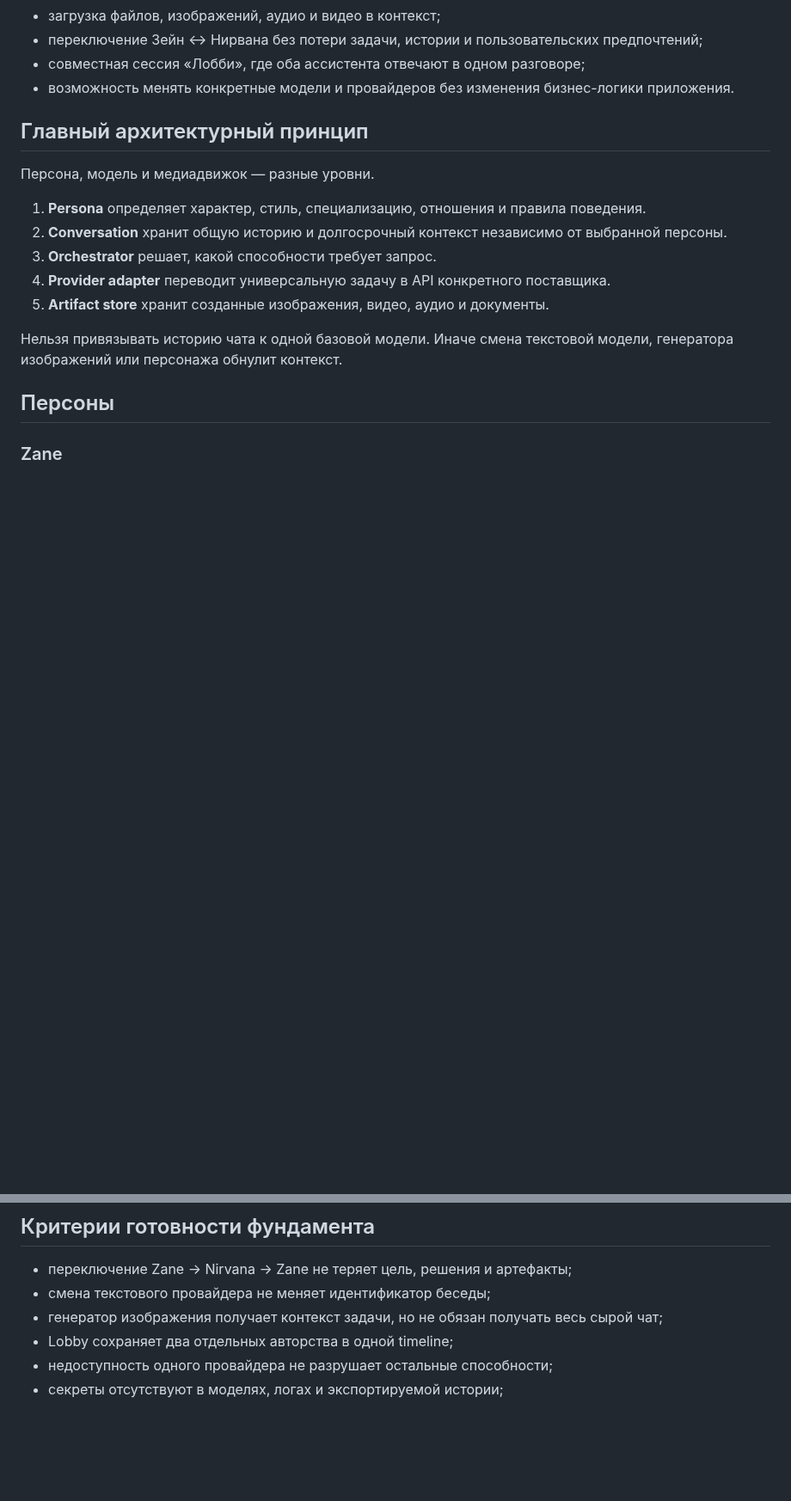
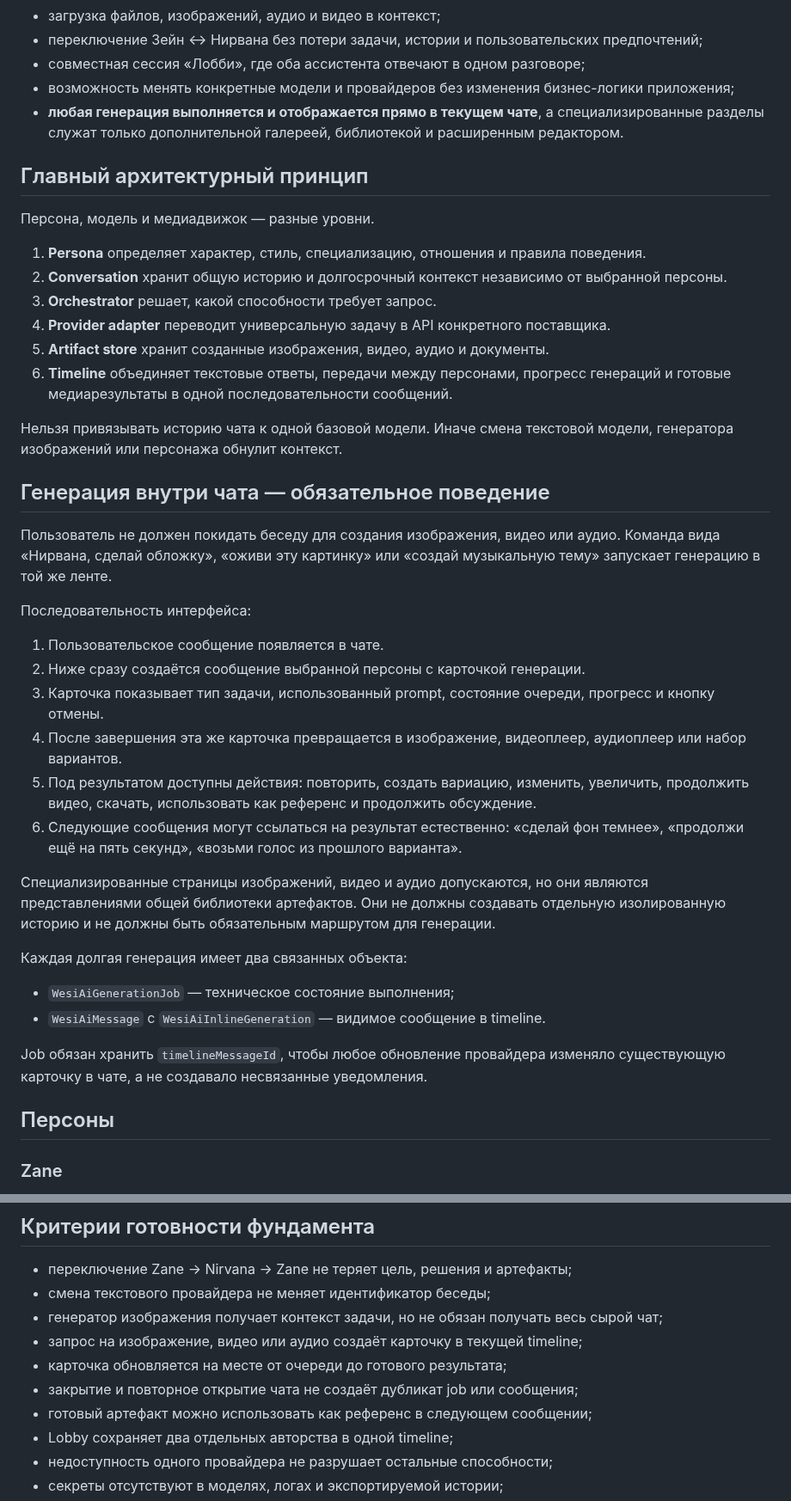
Before and after one commit to wesiwer/WesiOS, a Markdown page: docs/WESI_AI_ARCHITECTURE_V2.md, 2 parts joined by grey strips. Shown at 86% size. Rendered like a GitHub page; blank space fills up the shorter version.

Commit message:
Wesi AI: закрепить inline-генерацию в общей ленте

```diff
--- a/docs/WESI_AI_ARCHITECTURE_V2.md
+++ b/docs/WESI_AI_ARCHITECTURE_V2.md
@@ -16,7 +16,8 @@ Wesi AI — не один чат с одной моделью, а единая
 - загрузка файлов, изображений, аудио и видео в контекст;
 - переключение Зейн ↔ Нирвана без потери задачи, истории и пользовательских предпочтений;
 - совместная сессия «Лобби», где оба ассистента отвечают в одном разговоре;
-- возможность менять конкретные модели и провайдеров без изменения бизнес-логики приложения.
+- возможность менять конкретные модели и провайдеров без изменения бизнес-логики приложения;
+- **любая генерация выполняется и отображается прямо в текущем чате**, а специализированные разделы служат только дополнительной галереей, библиотекой и расширенным редактором.
 
 ## Главный архитектурный принцип
 
@@ -27,8 +28,31 @@ Wesi AI — не один чат с одной моделью, а единая
 3. **Orchestrator** решает, какой способности требует запрос.
 4. **Provider adapter** переводит универсальную задачу в API конкретного поставщика.
 5. **Artifact store** хранит созданные изображения, видео, аудио и документы.
+6. **Timeline** объединяет текстовые ответы, передачи между персонами, прогресс генераций и готовые медиарезультаты в одной последовательности сообщений.
 
 Нельзя привязывать историю чата к одной базовой модели. Иначе смена текстовой модели, генератора изображений или персонажа обнулит контекст.
+
+## Генерация внутри чата — обязательное поведение
+
+Пользователь не должен покидать беседу для создания изображения, видео или аудио. Команда вида «Нирвана, сделай обложку», «оживи эту картинку» или «создай музыкальную тему» запускает генерацию в той же ленте.
+
+Последовательность интерфейса:
+
+1. Пользовательское сообщение появляется в чате.
+2. Ниже сразу создаётся сообщение выбранной персоны с карточкой генерации.
+3. Карточка показывает тип задачи, использованный prompt, состояние очереди, прогресс и кнопку отмены.
+4. После завершения эта же карточка превращается в изображение, видеоплеер, аудиоплеер или набор вариантов.
+5. Под результатом доступны действия: повторить, создать вариацию, изменить, увеличить, продолжить видео, скачать, использовать как референс и продолжить обсуждение.
+6. Следующие сообщения могут ссылаться на результат естественно: «сделай фон темнее», «продолжи ещё на пять секунд», «возьми голос из прошлого варианта».
+
+Специализированные страницы изображений, видео и аудио допускаются, но они являются представлениями общей библиотеки артефактов. Они не должны создавать отдельную изолированную историю и не должны быть обязательным маршрутом для генерации.
+
+Каждая долгая генерация имеет два связанных объекта:
+
+- `WesiAiGenerationJob` — техническое состояние выполнения;
+- `WesiAiMessage` с `WesiAiInlineGeneration` — видимое сообщение в timeline.
+
+Job обязан хранить `timelineMessageId`, чтобы любое обновление провайдера изменяло существующую карточку в чате, а не создавало несвязанные уведомления.
 
 ## Персоны
 
@@ -223,6 +254,10 @@ Job должен переживать закрытие экрана и пере
 - переключение Zane → Nirvana → Zane не теряет цель, решения и артефакты;
 - смена текстового провайдера не меняет идентификатор беседы;
 - генератор изображения получает контекст задачи, но не обязан получать весь сырой чат;
+- запрос на изображение, видео или аудио создаёт карточку в текущей timeline;
+- карточка обновляется на месте от очереди до готового результата;
+- закрытие и повторное открытие чата не создаёт дубликат job или сообщения;
+- готовый артефакт можно использовать как референс в следующем сообщении;
 - Lobby сохраняет два отдельных авторства в одной timeline;
 - недоступность одного провайдера не разрушает остальные способности;
 - секреты отсутствуют в моделях, логах и экспортируемой истории;
```
Also changed, not shown: other parts of docs/WESI_AI_ARCHITECTURE_V2.md (+13 -6 lines).
